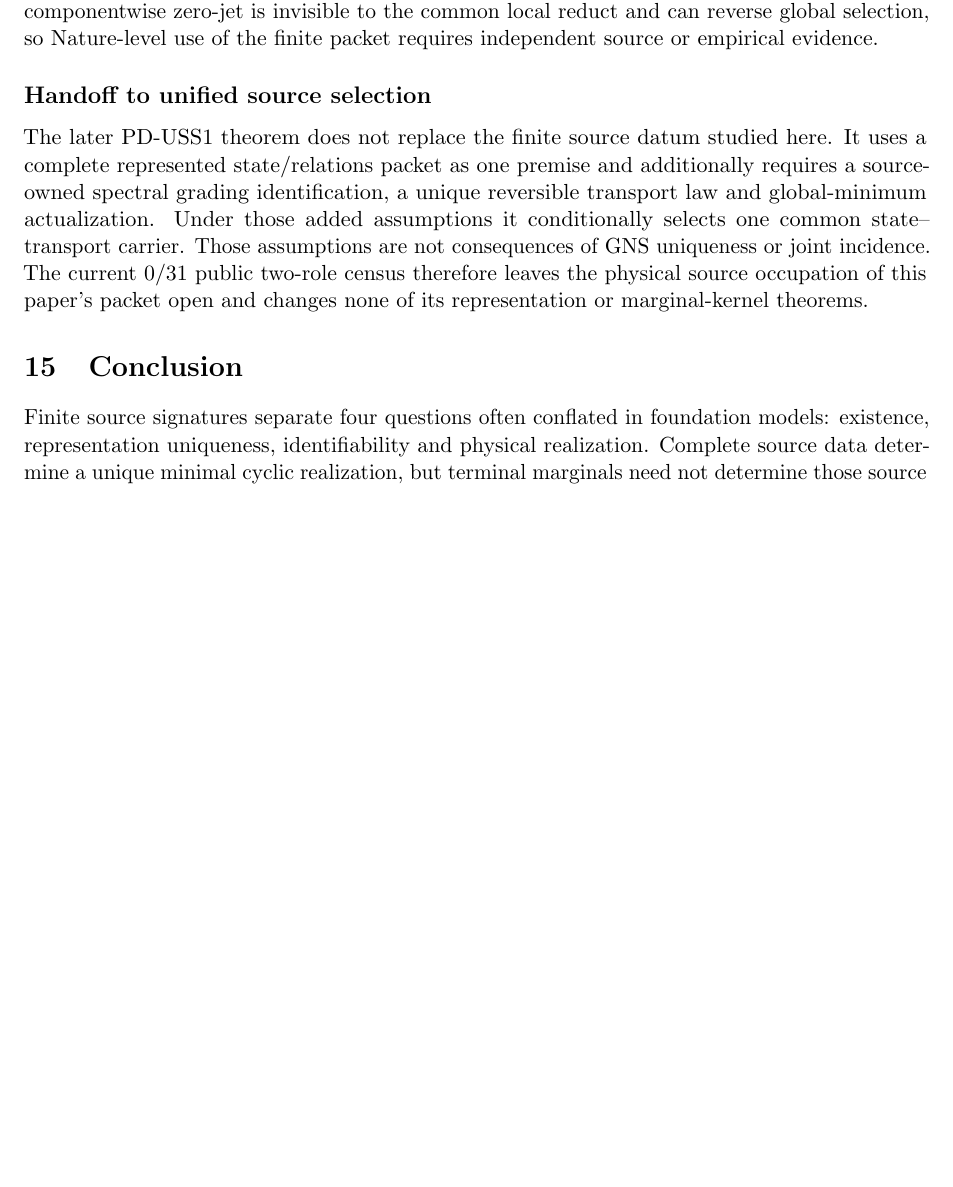
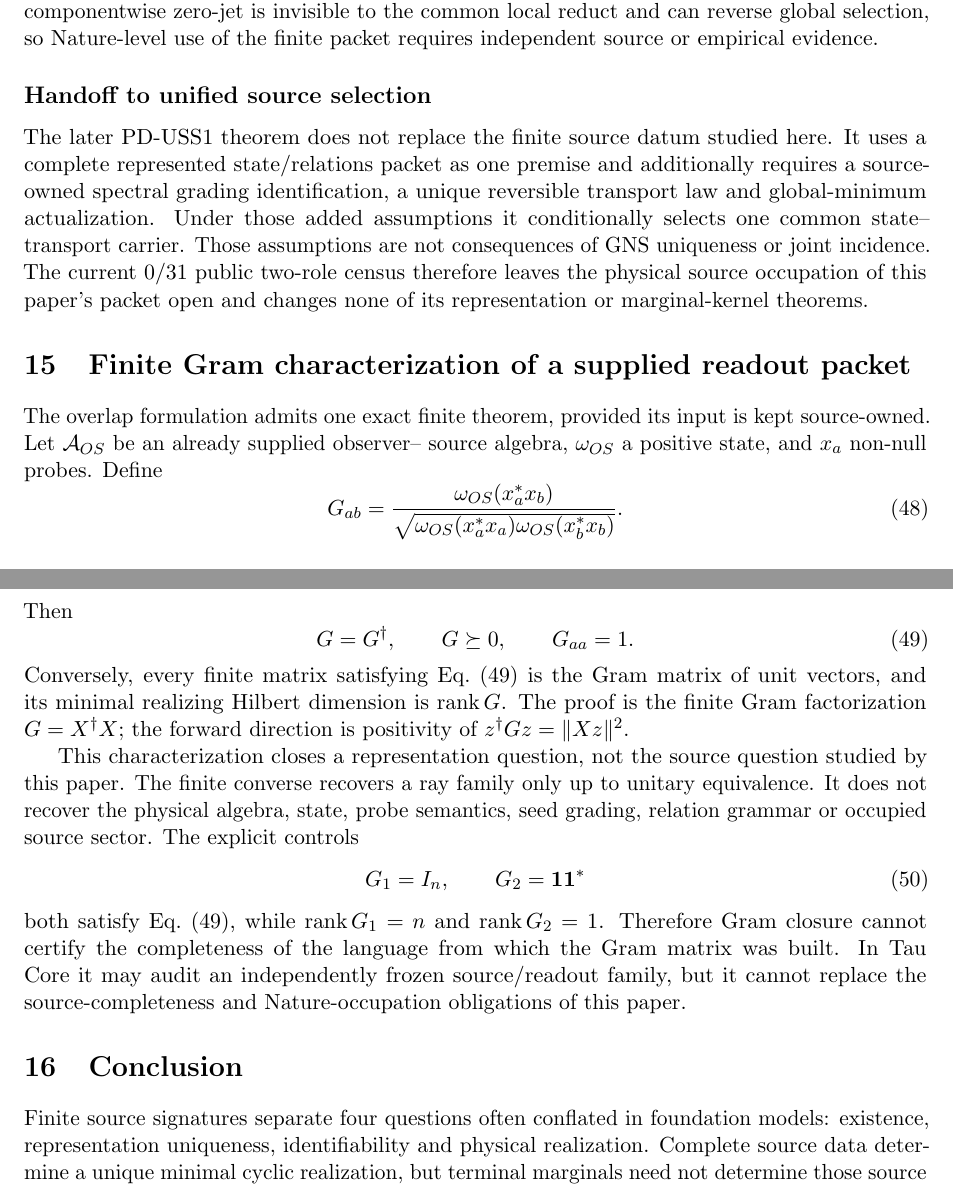
Before and after one commit to tau-core-research/tau-core-foundation-paper-ii, a LaTeX paper (paperII_submission_source/main.tex): part of page 19 of 21 before the commit and two parts of pages 19 and 20 of 22 after it, the two joined at a grey line, cut so that both start at the same text, the shorter picture padded with empty space. Compiled offline with pdfLaTeX.

Commit message:
Add finite Gram source-boundary result

```diff
--- a/paperII_submission_source/main.tex
+++ b/paperII_submission_source/main.tex
@@ -16,7 +16,7 @@
 \title{\textbf{Finite Source Signatures, Joint Incidence, and Representation Uniqueness}\\
 \large Tau Core Technical Paper I (Series Paper II)}
 \author{Jozsef Olcsak\\\small Independent researcher}
-\date{Draft v0.2 --- Last revised: 27 August 2026}
+\date{Draft v0.2 --- Last revised: 29 August 2026}
 
 \begin{document}
 \maketitle
@@ -1208,6 +1224,47 @@ incidence. The current $0/31$ public two-role census therefore leaves the
 physical source occupation of this paper's packet open and changes none of
 its representation or marginal-kernel theorems.
 
+\section{Finite Gram characterization of a supplied readout packet}
+
+The overlap formulation admits one exact finite theorem, provided its input
+is kept source-owned.  Let $\mathcal A_{OS}$ be an already supplied observer--
+source algebra, $\omega_{OS}$ a positive state, and $x_a$ non-null probes.
+Define
+\begin{equation}
+ G_{ab}=
+ \frac{\omega_{OS}(x_a^*x_b)}
+ {\sqrt{\omega_{OS}(x_a^*x_a)\omega_{OS}(x_b^*x_b)}}.
+ \label{eq:paperII-gns-gram}
+\end{equation}
+Then
+\begin{equation}
+ G=G^\dagger,\qquad G\succeq0,\qquad G_{aa}=1.
+ \label{eq:paperII-correlation-matrix}
+\end{equation}
+Conversely, every finite matrix satisfying
+Eq.~\eqref{eq:paperII-correlation-matrix} is the Gram matrix of unit vectors,
+and its minimal realizing Hilbert dimension is $\operatorname{rank}G$.  The
+proof is the finite Gram factorization $G=X^\dagger X$; the forward direction
+is positivity of $z^\dagger Gz=\|Xz\|^2$.
+
+This characterization closes a representation question, not the source
+question studied by this paper.  The finite converse recovers a ray family
+only up to unitary equivalence.  It does not recover the physical algebra,
+state, probe semantics, seed grading, relation grammar or occupied source
+sector.  The explicit controls
+\begin{equation}
+ G_1=I_n,
+ \qquad
+ G_2=\mathbf1\mathbf1^*
+ \label{eq:paperII-gram-counterpair}
+\end{equation}
+both satisfy Eq.~\eqref{eq:paperII-correlation-matrix}, while
+$\operatorname{rank}G_1=n$ and $\operatorname{rank}G_2=1$.  Therefore Gram
+closure cannot certify the completeness of the language from which the Gram
+matrix was built.  In Tau Core it may audit an independently frozen
+source/readout family, but it cannot replace the source-completeness and
+Nature-occupation obligations of this paper.
+
 \section{Conclusion}
 
 Finite source signatures separate four questions often conflated in
```
Also changed, not shown: figures/fig_foundation_series_map.pdf, figures/fig_pauli_dimension_audit.pdf, figures/fig_selection_stability.pdf, figures/fig_source_signature_pipeline.pdf, paperII_submission_source/figures/fig_foundation_series_map.pdf, paperII_submission_source/figures/fig_pauli_dimension_audit.pdf, paperII_submission_source/figures/fig_selection_stability.pdf, paperII_submission_source/figures/fig_source_signature_pipeline.pdf, paperII_submission_source/main.pdf, paperII_submission_source/main.tex (16 more changed lines), 1 other file.
